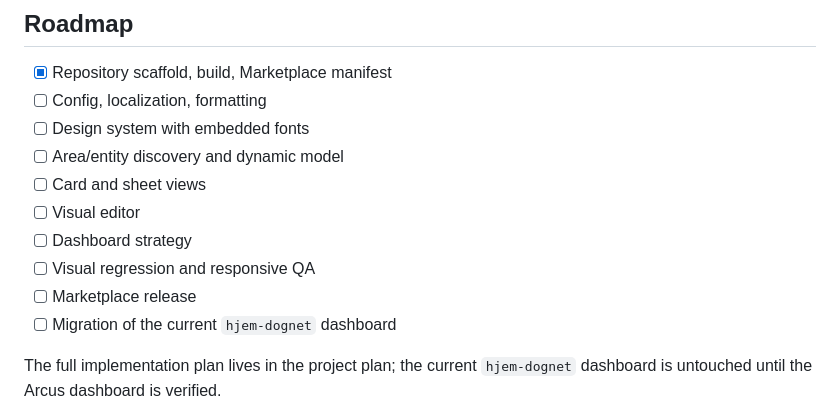
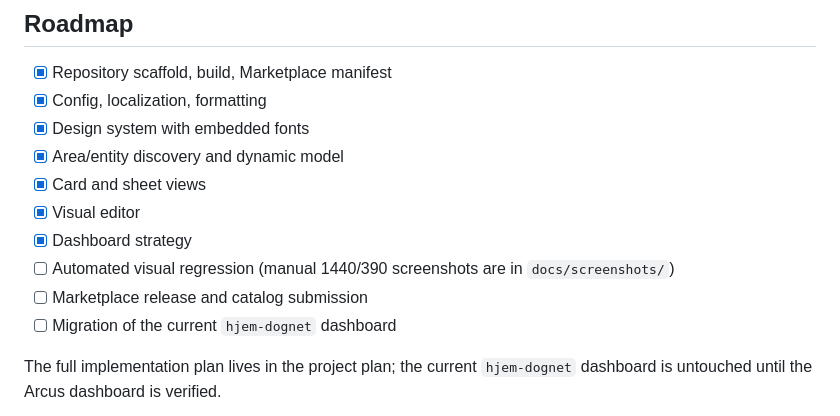
Before and after one commit to liltoto/ha-arcus, a Markdown page: README.md, the part around one of its changes. Rendered like a GitHub page.

```diff
--- a/README.md
+++ b/README.md
@@ -55,14 +55,14 @@ The development harness runs at `http://localhost:5173/dev/index.html`.
 ## Roadmap
 
 - [x] Repository scaffold, build, Marketplace manifest
-- [ ] Config, localization, formatting
-- [ ] Design system with embedded fonts
-- [ ] Area/entity discovery and dynamic model
-- [ ] Card and sheet views
-- [ ] Visual editor
-- [ ] Dashboard strategy
-- [ ] Visual regression and responsive QA
-- [ ] Marketplace release
+- [x] Config, localization, formatting
+- [x] Design system with embedded fonts
+- [x] Area/entity discovery and dynamic model
+- [x] Card and sheet views
+- [x] Visual editor
+- [x] Dashboard strategy
+- [ ] Automated visual regression (manual 1440/390 screenshots are in `docs/screenshots/`)
+- [ ] Marketplace release and catalog submission
 - [ ] Migration of the current `hjem-dognet` dashboard
 
 The full implementation plan lives in the project plan; the current `hjem-dognet` dashboard is untouched until the Arcus dashboard is verified.
```
Also changed, not shown: other parts of README.md (+1 -1 lines), docs/screenshots/arcus-390.png (added), docs/screenshots/arcus-top-1440.png (added), 13 other files.
